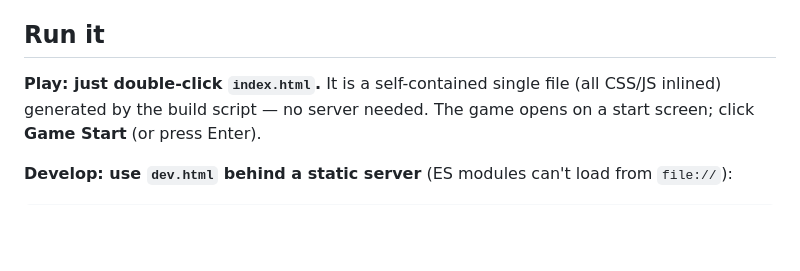
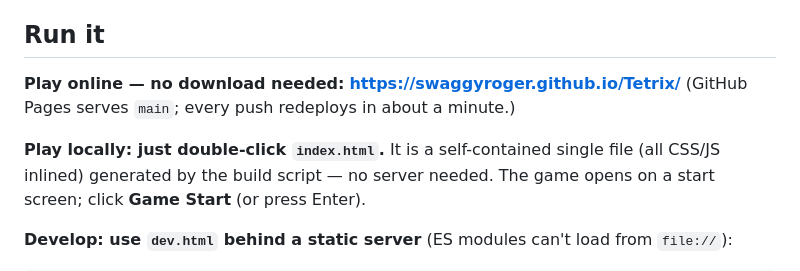
Before and after one commit to SwaggyRoger/Tetrix, a Markdown page: README.md, the part around the change. Rendered like a GitHub page; blank space fills up the shorter version.

Commit message:
Add the live GitHub Pages URL to the README

```diff
--- a/README.md
+++ b/README.md
@@ -9,7 +9,11 @@ static file server runs it, and the game core is unit-tested in plain Node.
 
 ## Run it
 
-**Play: just double-click `index.html`.** It is a self-contained single file
+**Play online — no download needed:**
+**<https://swaggyroger.github.io/Tetrix/>**
+(GitHub Pages serves `main`; every push redeploys in about a minute.)
+
+**Play locally: just double-click `index.html`.** It is a self-contained single file
 (all CSS/JS inlined) generated by the build script — no server needed.
 The game opens on a start screen; click **Game Start** (or press Enter).
 
```
